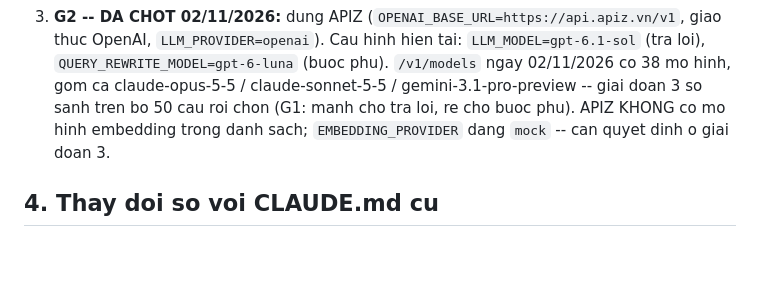
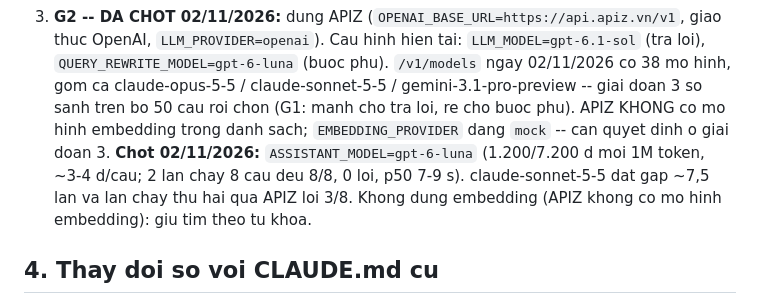
Before and after one commit to Phongxuan123/BeTravel, a Markdown page: docs/AI_V2_PLAN.md, the part around the change. Drawn GitHub-style; blank space fills up the shorter version.

Commit message:
docs(ai-v2): chot mo hinh tra loi gpt-6-luna, khong dung embedding
Co-Authored-By: Claude Opus 5.5 <noreply@anthropic.com>

```diff
--- a/docs/AI_V2_PLAN.md
+++ b/docs/AI_V2_PLAN.md
@@ -83,6 +83,9 @@ sua o day truoc.
    claude-opus-5-5 / claude-sonnet-5-5 / gemini-3.1-pro-preview -- giai doan 3 so sanh tren bo 50 cau
    roi chon (G1: manh cho tra loi, re cho buoc phu). APIZ KHONG co mo hinh embedding trong danh sach;
    `EMBEDDING_PROVIDER` dang `mock` -- can quyet dinh o giai doan 3.
+   **Chot 02/11/2026:** `ASSISTANT_MODEL=gpt-6-luna` (1.200/7.200 d moi 1M token, ~3-4 d/cau; 2 lan
+   chay 8 cau deu 8/8, 0 loi, p50 7-9 s). claude-sonnet-5-5 dat gap ~7,5 lan va lan chay thu hai qua
+   APIZ loi 3/8. Khong dung embedding (APIZ khong co mo hinh embedding): giu tim theo tu khoa.
 
 ## 4. Thay doi so voi CLAUDE.md cu
 
```
